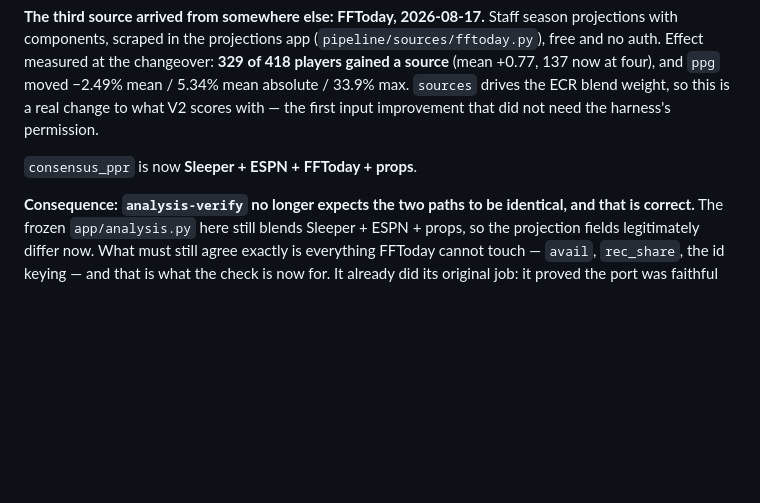
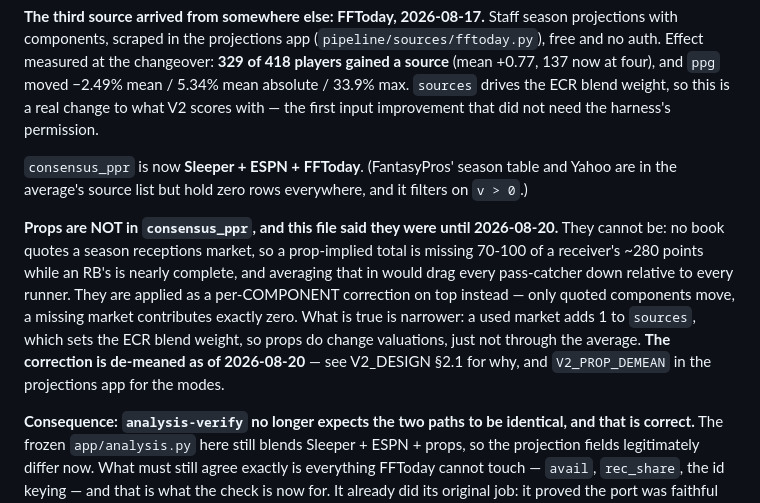
Before and after one commit to jvonderhoff/best-ball-draft-assistant, a Markdown page: fantasy_football/best-ball-draft/CLAUDE.md, the part around the change. GitHub-like rendering; blank space fills up the shorter version.

Commit message:
Record the prop de-meaning, and correct what this file said about props
V2_DESIGN §2.1 documents the change made in the projections app: the betting-prop
correction was 92.6% negative with a mean of -6.50%, and books quote by ADP, so it
acted as a graded haircut on early picks (95.7% coverage in rounds 1-2 down to 0%
among the undrafted) that flattened the top of the board toward the bottom. The
section carries the coverage table, the before/after by tier, the two mechanical
explanations that were ruled out, and the honest limit — de-meaning removes the
level, not the gradient, and the first write-up of it claimed otherwise.

It also records that this is unmeasurable in the harness for the same structural
reason as §4's aDOT/WOPR entry, and what justifies shipping it anyway: the
coverage table shows a distortion that exists independently of any model of the
world, which the simulator never could.

CLAUDE.md said `consensus_ppr` was "Sleeper + ESPN + FFToday + props". It is not
and cannot be — props are a per-component correction precisely because a
prop-implied total is missing the entire PPR reception component. What is true is
narrower: a used market adds 1 to `sources`, which sets the ECR blend weight. The
corrected text says so, and says what it used to say, because a doc line that was
wrong for four days is worth flagging rather than quietly replacing.

V2_PROP_DEMEAN is noted as the one constant in that table which lives in the
OTHER app — setting it here does nothing, and changing it needs a republish.

Co-Authored-By: Claude Opus 5 <noreply@anthropic.com>

```diff
--- a/fantasy_football/best-ball-draft/CLAUDE.md
+++ b/fantasy_football/best-ball-draft/CLAUDE.md
@@ -347,7 +347,19 @@ projections with components, scraped in the projections app
 so this is a real change to what V2 scores with — the first input improvement that did
 not need the harness's permission.
 
-`consensus_ppr` is now **Sleeper + ESPN + FFToday + props**.
+`consensus_ppr` is now **Sleeper + ESPN + FFToday**. (FantasyPros' season table and
+Yahoo are in the average's source list but hold zero rows everywhere, and it filters on
+`v > 0`.)
+
+**Props are NOT in `consensus_ppr`, and this file said they were until 2026-08-20.**
+They cannot be: no book quotes a season receptions market, so a prop-implied total is
+missing 70-100 of a receiver's ~280 points while an RB's is nearly complete, and
+averaging that in would drag every pass-catcher down relative to every runner. They are
+applied as a per-COMPONENT correction on top instead — only quoted components move, a
+missing market contributes exactly zero. What is true is narrower: a used market adds 1
+to `sources`, which sets the ECR blend weight, so props do change valuations, just not
+through the average. **The correction is de-meaned as of 2026-08-20** — see V2_DESIGN
+§2.1 for why, and `V2_PROP_DEMEAN` in the projections app for the modes.
 
 **Consequence: `analysis-verify` no longer expects the two paths to be identical, and
 that is correct.** The frozen `app/analysis.py` here still blends Sleeper + ESPN +
```
Also changed, not shown: 1 other file.
